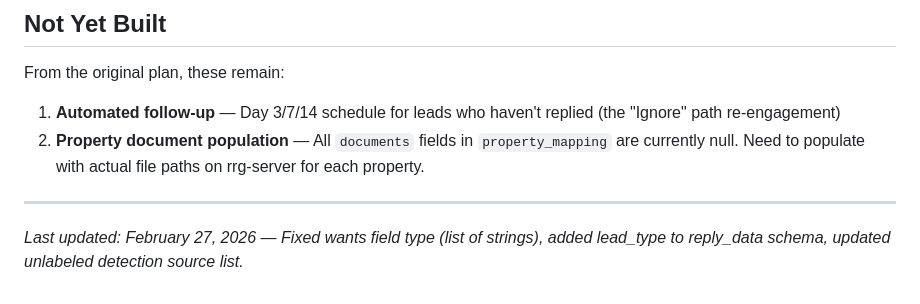
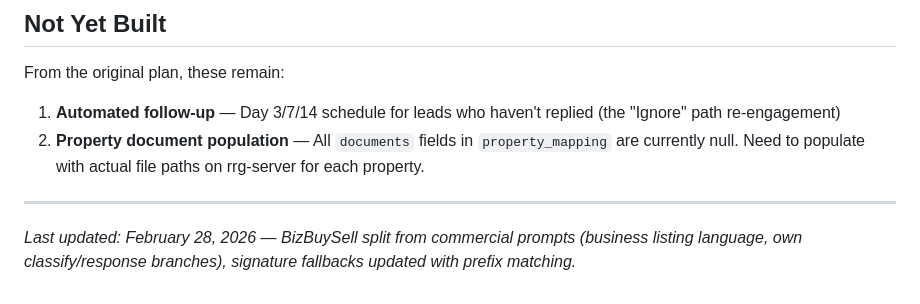
Before and after one commit to BeastofOne/rrg-server, a Markdown page: docs/LEAD_CONVERSATION_ENGINE.md, the part around the change. Drawn GitHub-style.

Commit message:
docs: bump last-updated dates for BizBuySell template split
Co-Authored-By: Claude Opus 4.6 <noreply@anthropic.com>

```diff
--- a/docs/LEAD_CONVERSATION_ENGINE.md
+++ b/docs/LEAD_CONVERSATION_ENGINE.md
@@ -292,4 +292,4 @@ From the original plan, these remain:
 
 ---
 
-*Last updated: February 27, 2026 — Fixed wants field type (list of strings), added lead_type to reply_data schema, updated unlabeled detection source list.*
+*Last updated: February 28, 2026 — BizBuySell split from commercial prompts (business listing language, own classify/response branches), signature fallbacks updated with prefix matching.*
```
Also changed, not shown: docs/LEAD_INTAKE_PIPELINE.md (+1 -1 lines).
